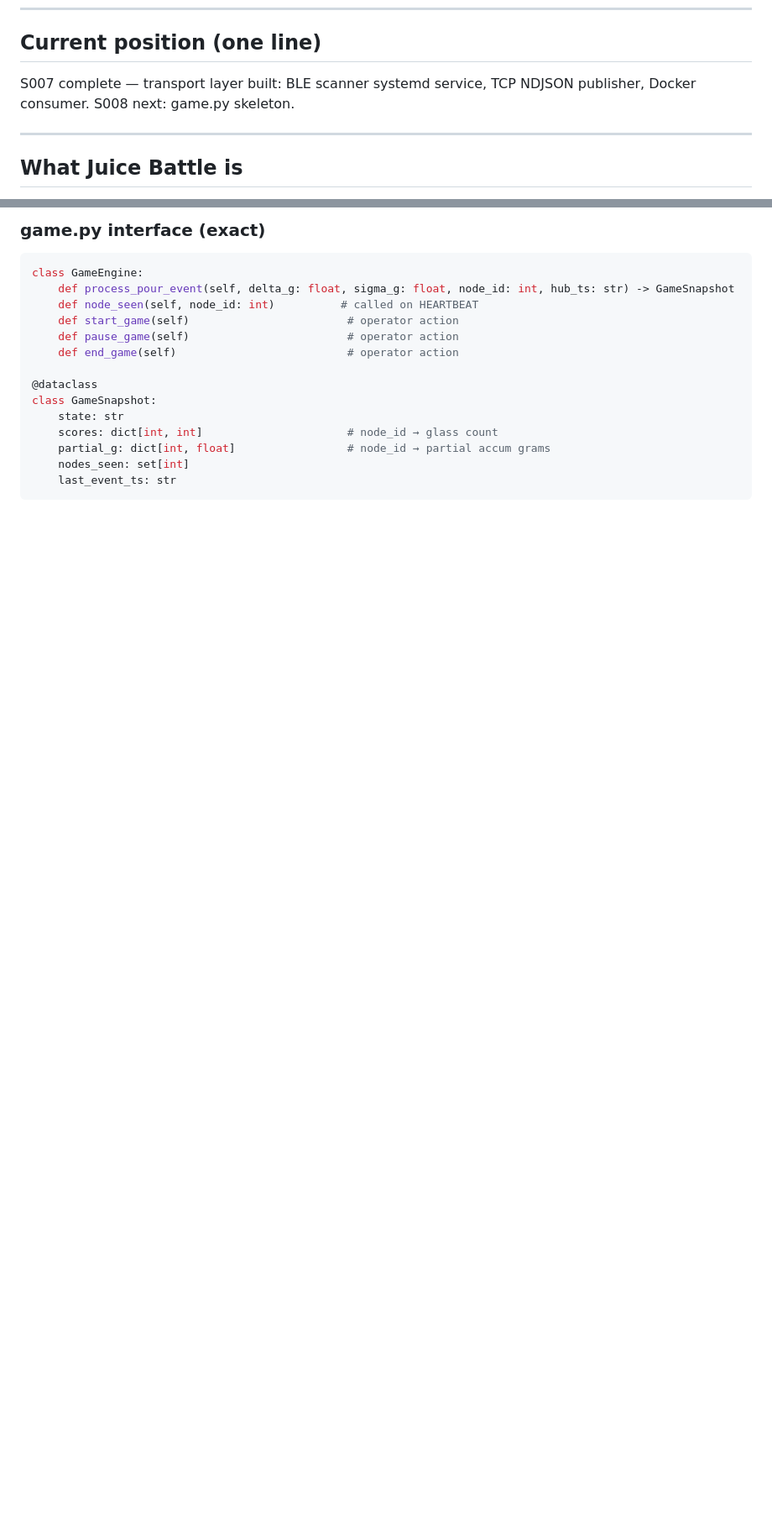
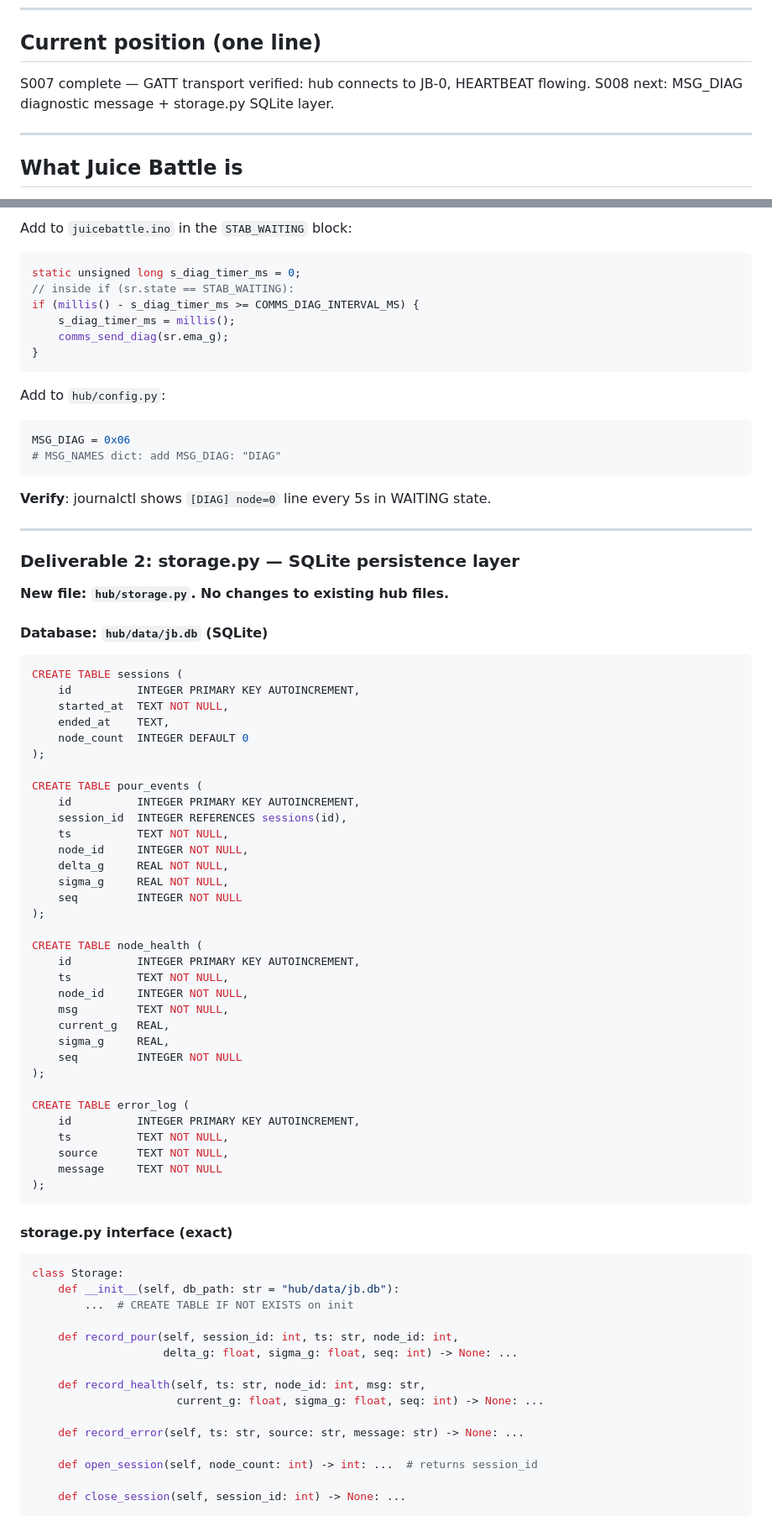
Before and after one commit to maheshkee/juice-battle-1, a Markdown page: docs/HANDOFF_FINAL.md, 2 parts joined by grey strips. Shown at 84% size. GitHub-like rendering; blank space fills up the shorter version.

````diff
--- a/docs/HANDOFF_FINAL.md
+++ b/docs/HANDOFF_FINAL.md
@@ -5,7 +5,7 @@
 ---
 
 ## Current position (one line)
-S007 complete — transport layer built: BLE scanner systemd service, TCP NDJSON publisher, Docker consumer. S008 next: game.py skeleton.
+S007 complete — GATT transport verified: hub connects to JB-0, HEARTBEAT flowing. S008 next: MSG_DIAG diagnostic message + storage.py SQLite layer.
 
 ---
 
@@ -101,18 +122,82 @@ WAITING_NODES → GAME_READY → GAME_RUNNING → GAME_PAUSED → GAME_OVER
 
-### game.py interface (exact)
+Add to `juicebattle.ino` in the `STAB_WAITING` block:
+```c
+static unsigned long s_diag_timer_ms = 0;
+// inside if (sr.state == STAB_WAITING):
+if (millis() - s_diag_timer_ms >= COMMS_DIAG_INTERVAL_MS) {
+    s_diag_timer_ms = millis();
+    comms_send_diag(sr.ema_g);
+}
+```
+
+Add to `hub/config.py`:
 ```python
-class GameEngine:
-    def process_pour_event(self, delta_g: float, sigma_g: float, node_id: int, hub_ts: str) -> GameSnapshot
-    def node_seen(self, node_id: int)          # called on HEARTBEAT
-    def start_game(self)                        # operator action
-    def pause_game(self)                        # operator action
-    def end_game(self)                          # operator action
+MSG_DIAG = 0x06
+# MSG_NAMES dict: add MSG_DIAG: "DIAG"
+```
 
-@dataclass
-class GameSnapshot:
-    state: str
-    scores: dict[int, int]                      # node_id → glass count
-    partial_g: dict[int, float]                 # node_id → partial accum grams
-    nodes_seen: set[int]
-    last_event_ts: str
+**Verify**: journalctl shows `[DIAG] node=0` line every 5s in WAITING state.
+
+---
+
+### Deliverable 2: storage.py — SQLite persistence layer
+
+**New file: `hub/storage.py`. No changes to existing hub files.**
+
+#### Database: `hub/data/jb.db` (SQLite)
+
+```sql
+CREATE TABLE sessions (
+    id          INTEGER PRIMARY KEY AUTOINCREMENT,
+    started_at  TEXT NOT NULL,
+    ended_at    TEXT,
+    node_count  INTEGER DEFAULT 0
+);
+
+CREATE TABLE pour_events (
+    id          INTEGER PRIMARY KEY AUTOINCREMENT,
+    session_id  INTEGER REFERENCES sessions(id),
+    ts          TEXT NOT NULL,
+    node_id     INTEGER NOT NULL,
+    delta_g     REAL NOT NULL,
+    sigma_g     REAL NOT NULL,
+    seq         INTEGER NOT NULL
+);
+
+CREATE TABLE node_health (
+    id          INTEGER PRIMARY KEY AUTOINCREMENT,
+    ts          TEXT NOT NULL,
+    node_id     INTEGER NOT NULL,
+    msg         TEXT NOT NULL,
+    current_g   REAL,
+    sigma_g     REAL,
+    seq         INTEGER NOT NULL
+);
+
+CREATE TABLE error_log (
+    id          INTEGER PRIMARY KEY AUTOINCREMENT,
+    ts          TEXT NOT NULL,
+    source      TEXT NOT NULL,
+    message     TEXT NOT NULL
+);
 ```
+
+#### storage.py interface (exact)
+```python
+class Storage:
+    def __init__(self, db_path: str = "hub/data/jb.db"):
+        ...  # CREATE TABLE IF NOT EXISTS on init
+
+    def record_pour(self, session_id: int, ts: str, node_id: int,
+                    delta_g: float, sigma_g: float, seq: int) -> None: ...
+
+    def record_health(self, ts: str, node_id: int, msg: str,
+                      current_g: float, sigma_g: float, seq: int) -> None: ...
+
+    def record_error(self, ts: str, source: str, message: str) -> None: ...
+
+    def open_session(self, node_count: int) -> int: ...  # returns session_id
+
+    def close_session(self, session_id: int) -> None: ...
+```
+
````
Also changed, not shown: other parts of docs/HANDOFF_FINAL.md (+77 -37 lines), docs/SESSIONS.md (+26 -32 lines), hub/README.md (added, +73 -0 lines).
